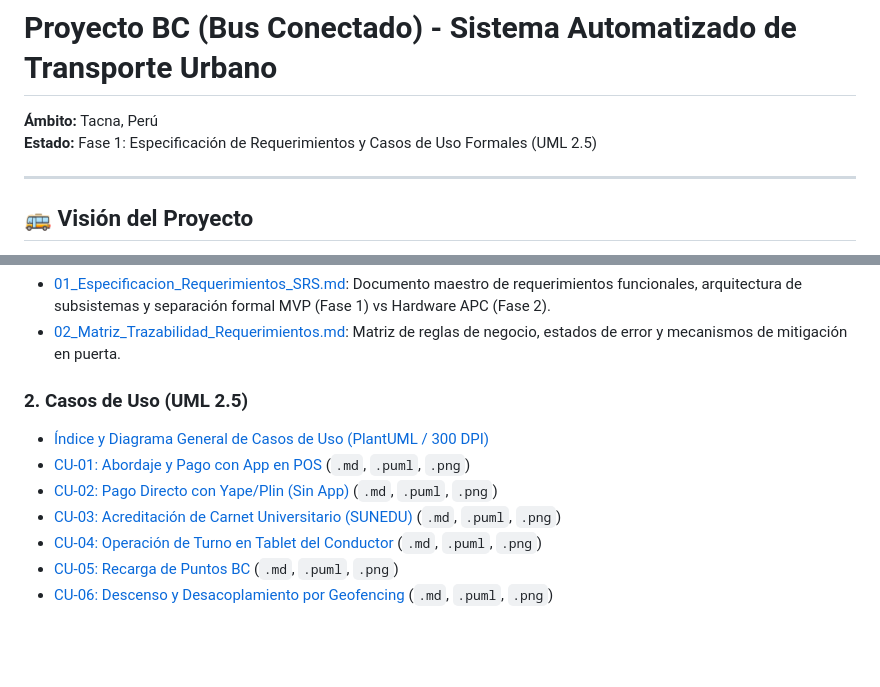
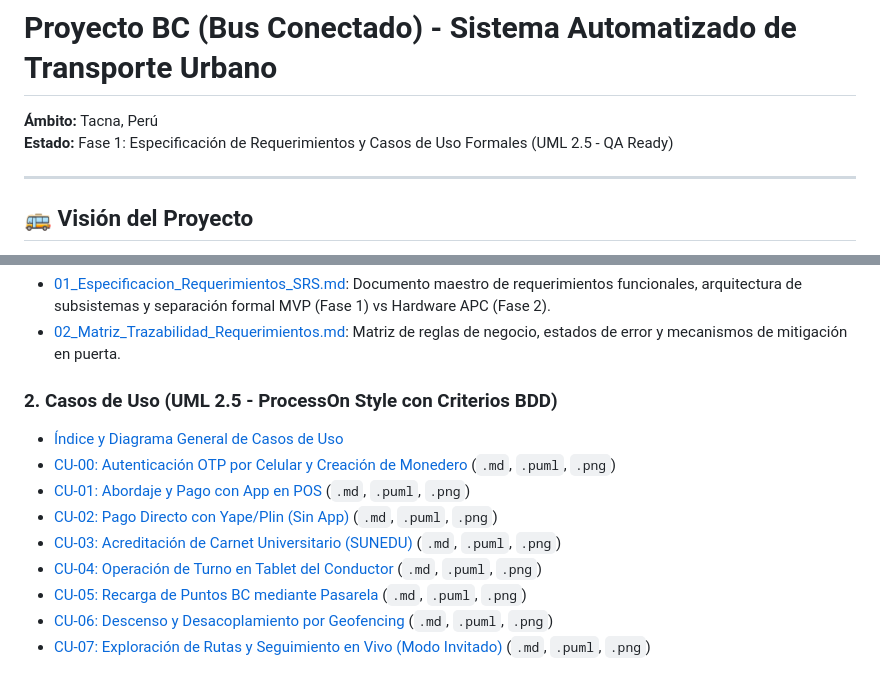
Before and after one commit to aron-quito/sem-bus, a Markdown page: README.md, 2 parts joined by grey strips. Drawn GitHub-style; blank space fills up the shorter version.

```diff
--- a/README.md
+++ b/README.md
@@ -1,6 +1,6 @@
 # Proyecto BC (Bus Conectado) - Sistema Automatizado de Transporte Urbano
 **Ámbito:** Tacna, Perú
-**Estado:** Fase 1: Especificación de Requerimientos y Casos de Uso Formales (UML 2.5)
+**Estado:** Fase 1: Especificación de Requerimientos y Casos de Uso Formales (UML 2.5 - QA Ready)
 
 ---
 
@@ -15,11 +15,13 @@ El proyecto **BC** moderniza el transporte urbano en Tacna mediante un ecosistem
 * [01_Especificacion_Requerimientos_SRS.md](file:///Users/aron/githubRepo/sem-bus/docs/requerimientos/01_Especificacion_Requerimientos_SRS.md): Documento maestro de requerimientos funcionales, arquitectura de subsistemas y separación formal MVP (Fase 1) vs Hardware APC (Fase 2).
 * [02_Matriz_Trazabilidad_Requerimientos.md](file:///Users/aron/githubRepo/sem-bus/docs/requerimientos/02_Matriz_Trazabilidad_Requerimientos.md): Matriz de reglas de negocio, estados de error y mecanismos de mitigación en puerta.
 
-### 2. Casos de Uso (UML 2.5)
-* [Índice y Diagrama General de Casos de Uso (PlantUML / 300 DPI)](file:///Users/aron/githubRepo/sem-bus/docs/casos_de_uso/README.md)
+### 2. Casos de Uso (UML 2.5 - ProcessOn Style con Criterios BDD)
+* [Índice y Diagrama General de Casos de Uso](file:///Users/aron/githubRepo/sem-bus/docs/casos_de_uso/README.md)
+* [CU-00: Autenticación OTP por Celular y Creación de Monedero](file:///Users/aron/githubRepo/sem-bus/docs/casos_de_uso/CU00/CU00_Autenticacion_OTP_Onboarding.md) (`.md`, `.puml`, `.png`)
 * [CU-01: Abordaje y Pago con App en POS](file:///Users/aron/githubRepo/sem-bus/docs/casos_de_uso/CU01/CU01_Abordaje_Pago_App.md) (`.md`, `.puml`, `.png`)
 * [CU-02: Pago Directo con Yape/Plin (Sin App)](file:///Users/aron/githubRepo/sem-bus/docs/casos_de_uso/CU02/CU02_Pago_Yape_Directo_Sin_App.md) (`.md`, `.puml`, `.png`)
 * [CU-03: Acreditación de Carnet Universitario (SUNEDU)](file:///Users/aron/githubRepo/sem-bus/docs/casos_de_uso/CU03/CU03_Acreditacion_Carnet_SUNEDU.md) (`.md`, `.puml`, `.png`)
 * [CU-04: Operación de Turno en Tablet del Conductor](file:///Users/aron/githubRepo/sem-bus/docs/casos_de_uso/CU04/CU04_Operacion_Turno_Conductor_Tablet.md) (`.md`, `.puml`, `.png`)
-* [CU-05: Recarga de Puntos BC](file:///Users/aron/githubRepo/sem-bus/docs/casos_de_uso/CU05/CU05_Recarga_Puntos_BC.md) (`.md`, `.puml`, `.png`)
+* [CU-05: Recarga de Puntos BC mediante Pasarela](file:///Users/aron/githubRepo/sem-bus/docs/casos_de_uso/CU05/CU05_Recarga_Puntos_BC.md) (`.md`, `.puml`, `.png`)
 * [CU-06: Descenso y Desacoplamiento por Geofencing](file:///Users/aron/githubRepo/sem-bus/docs/casos_de_uso/CU06/CU06_Descenso_Desacoplamiento_Geofencing.md) (`.md`, `.puml`, `.png`)
+* [CU-07: Exploración de Rutas y Seguimiento en Vivo (Modo Invitado)](file:///Users/aron/githubRepo/sem-bus/docs/casos_de_uso/CU07/CU07_Monitoreo_Rutas_Modo_Invitado.md) (`.md`, `.puml`, `.png`)
```
Also changed, not shown: docs/casos_de_uso/README.md (+18 -13 lines), docs/casos_de_uso/CU00/CU00_Autenticacion_OTP_Onboarding.png (added), docs/casos_de_uso/CU07/CU07_Monitoreo_Rutas_Modo_Invitado.png (added), docs/casos_de_uso/diagrama_casos_de_uso.png, 6 other files.
